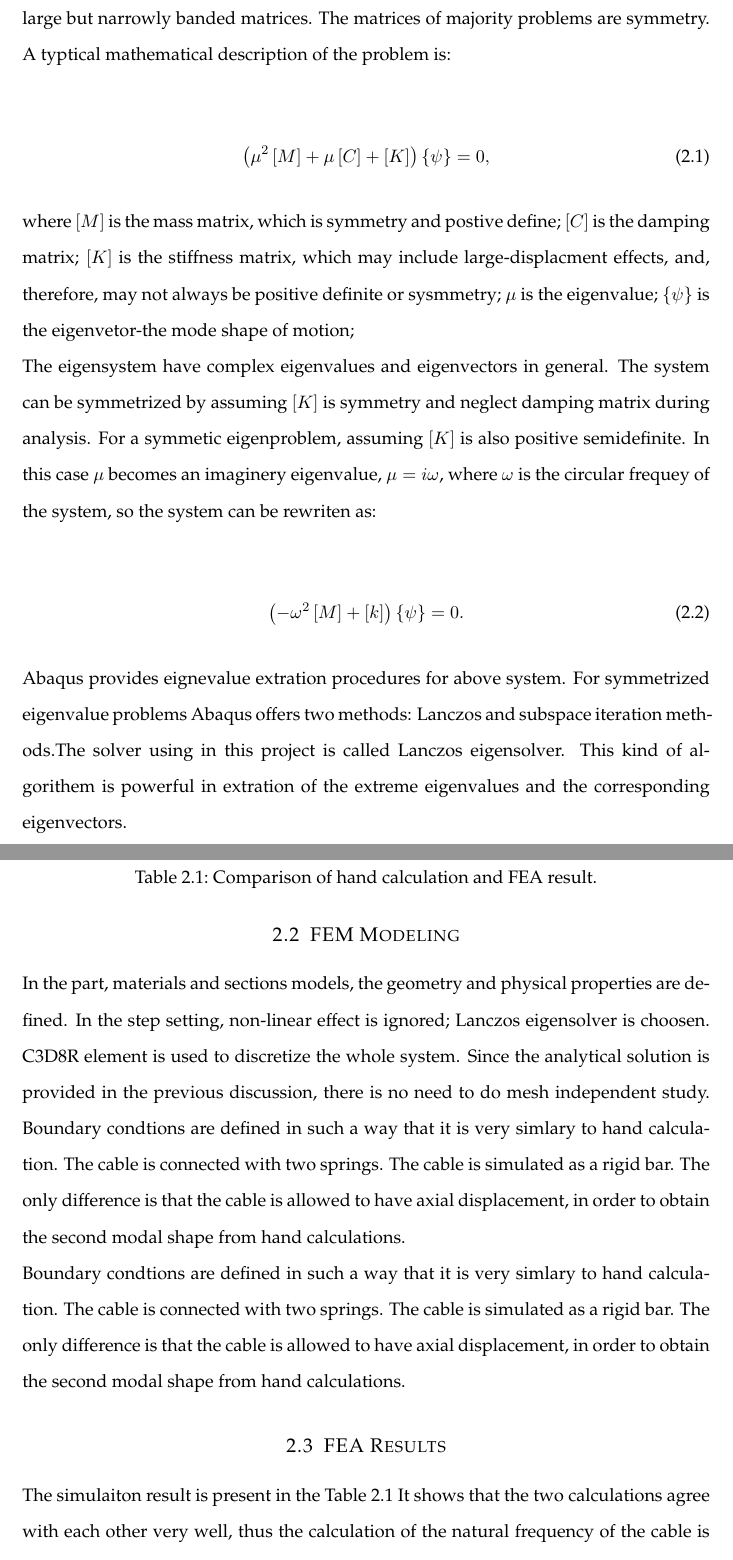
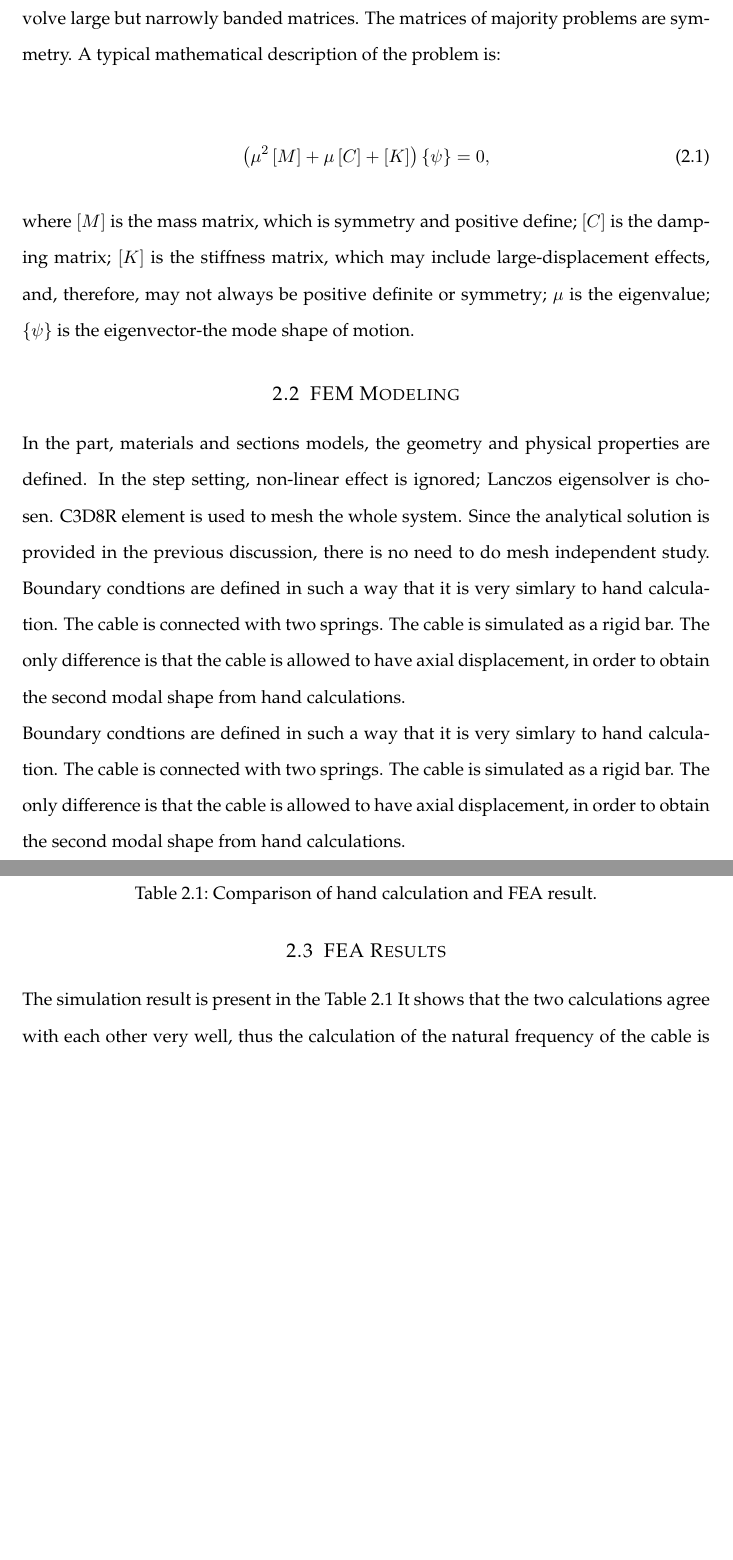
Before and after one commit to randomwangran/play-with-tube, a LaTeX document (cable-stiffness.tex): two parts of pages 5 and 6 of 8, joined at a grey line, cut so that both start at the same text, the shorter picture padded with empty space. Compiled offline with pdfLaTeX.

Commit message:
a lot of typo ... =.=

```diff
--- a/cable-stiffness.tex
+++ b/cable-stiffness.tex
@@ -223,41 +223,24 @@ reason why eigenvale problem is popular with finite element analysis
 is that these problems involve large but narrowly banded matrices. The
-matrices of majority problems are symmetry. A typtical mathematical
+matrices of majority problems are symmetry. A typical mathematical
 description of the problem is:
 
 \begin{align}
 \left(\mu^2\left[M\right]+\mu\left[C\right]+\left[K\right]\right)\left\{\psi\right\}=0,
 \end{align}
 
-where $[M]$ is the mass matrix, which is symmetry and postive define;
+where $[M]$ is the mass matrix, which is symmetry and positive define;
 $[C]$ is the damping matrix; $[K]$ is the stiffness matrix, which may
-include large-displacment effects, and, therefore, may not always be
-positive definite or sysmmetry; $\mu$ is the eigenvalue;
-$\left\{\psi\right\}$ is the eigenvetor-the mode shape of motion;
-
-The eigensystem have complex eigenvalues and eigenvectors in general.
-The system can be symmetrized by assuming $[K]$ is symmetry and neglect
-damping matrix during analysis. For a symmetic eigenproblem, assuming
-$[K]$ is also positive semidefinite. In this case $\mu$ becomes an
-imaginery eigenvalue, $\mu=i\omega$, where $\omega$ is the circular
-frequey of the system, so the system can be rewriten as:
-
-\begin{align}
-\left(-\omega^2\left[M\right]+\left[k\right]\right)\left\{\psi\right\}=0.
-\end{align}
-
-Abaqus provides eignevalue extration procedures for above system. For
-symmetrized eigenvalue problems Abaqus offers two methods: Lanczos and
-subspace iteration methods.The solver using in this project is called
-Lanczos eigensolver. This kind of algorithem is powerful in extration
-of the extreme eigenvalues and the corresponding eigenvectors.
+include large-displacement effects, and, therefore, may not always be
+positive definite or symmetry; $\mu$ is the eigenvalue;
+$\left\{\psi\right\}$ is the eigenvector-the mode shape of motion.
 
 \subsection{FEM Modeling}
 \label{sec:fem-modeling}
 
 In the part, materials and sections models, the geometry and physical
 properties are defined. In the step setting, non-linear effect is
-ignored; Lanczos eigensolver is choosen. C3D8R element is used to
-discretize the whole system. Since the analytical solution is provided
+ignored; Lanczos eigensolver is chosen. C3D8R element is used to
+mesh the whole system. Since the analytical solution is provided
 in the previous discussion, there is no need to do mesh independent
 study. Boundary condtions are defined in such a way that it is very
 simlary to hand calculation. The cable is connected with two springs.
@@ -274,7 +257,7 @@ second modal shape from hand calculations.
 \subsection{FEA Results}
 \label{sec:fea-results}
 
-The simulaiton result is present in the Table 2.1 It shows that the two
+The simulation result is present in the Table 2.1 It shows that the two
 calculations agree with each other very well, thus the calculation of
 the natural frequency of the cable is reasonable using the simplified
 assumptions.
```
Also changed, not shown: cable-stiffness.tex (26 more changed lines).
